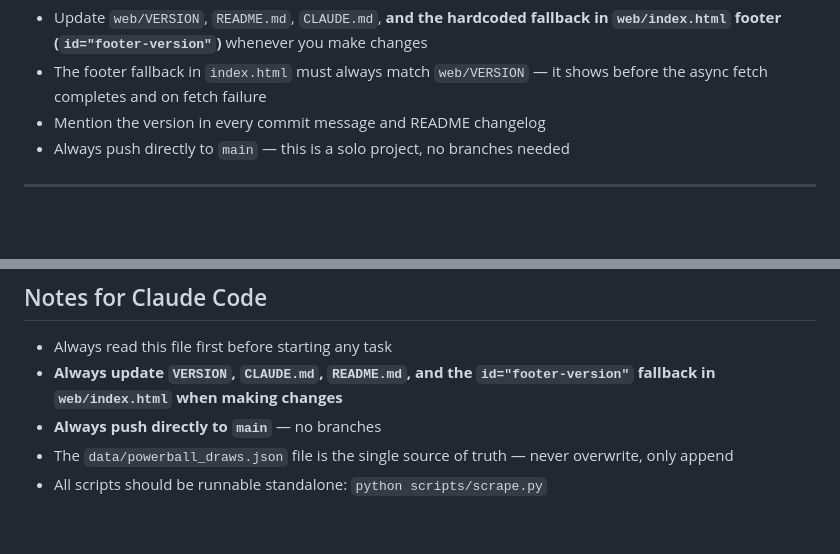
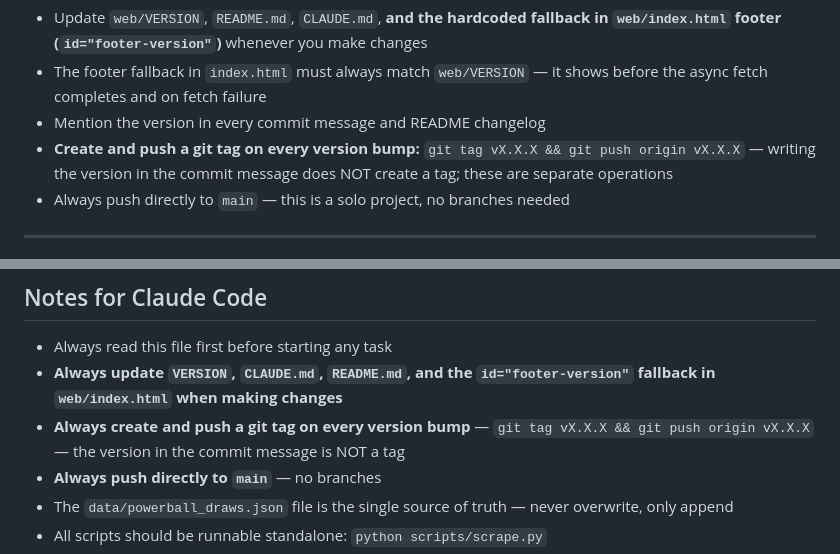
Before and after one commit to androidua/thursday-numbers, a Markdown page: CLAUDE.md, 2 parts joined by grey strips. Drawn GitHub-style; blank space fills up the shorter version.

Commit message:
v1.5.21: add git tagging to mandatory version-bump checklist
Co-Authored-By: Claude Sonnet 4.6 <noreply@anthropic.com>

```diff
--- a/CLAUDE.md
+++ b/CLAUDE.md
@@ -34,6 +34,7 @@ Use semantic versioning: `MAJOR.MINOR.PATCH`
 - Update `web/VERSION`, `README.md`, `CLAUDE.md`, **and the hardcoded fallback in `web/index.html` footer (`id="footer-version"`)** whenever you make changes
 - The footer fallback in `index.html` must always match `web/VERSION` — it shows before the async fetch completes and on fetch failure
 - Mention the version in every commit message and README changelog
+- **Create and push a git tag on every version bump:** `git tag vX.X.X && git push origin vX.X.X` — writing the version in the commit message does NOT create a tag; these are separate operations
 - Always push directly to `main` — this is a solo project, no branches needed
 
 ---
@@ -274,6 +275,7 @@ Current hash: `sha384-e6nUZLBkQ86NJ6TVVKAeSaK8jWa3NhkYWZFomE39AvDbQWeie9PlQqM3pm
 
 - Always read this file first before starting any task
 - **Always update `VERSION`, `CLAUDE.md`, `README.md`, and the `id="footer-version"` fallback in `web/index.html` when making changes**
+- **Always create and push a git tag on every version bump** — `git tag vX.X.X && git push origin vX.X.X` — the version in the commit message is NOT a tag
 - **Always push directly to `main`** — no branches
 - The `data/powerball_draws.json` file is the single source of truth — never overwrite, only append
 - All scripts should be runnable standalone: `python scripts/scrape.py`
```
